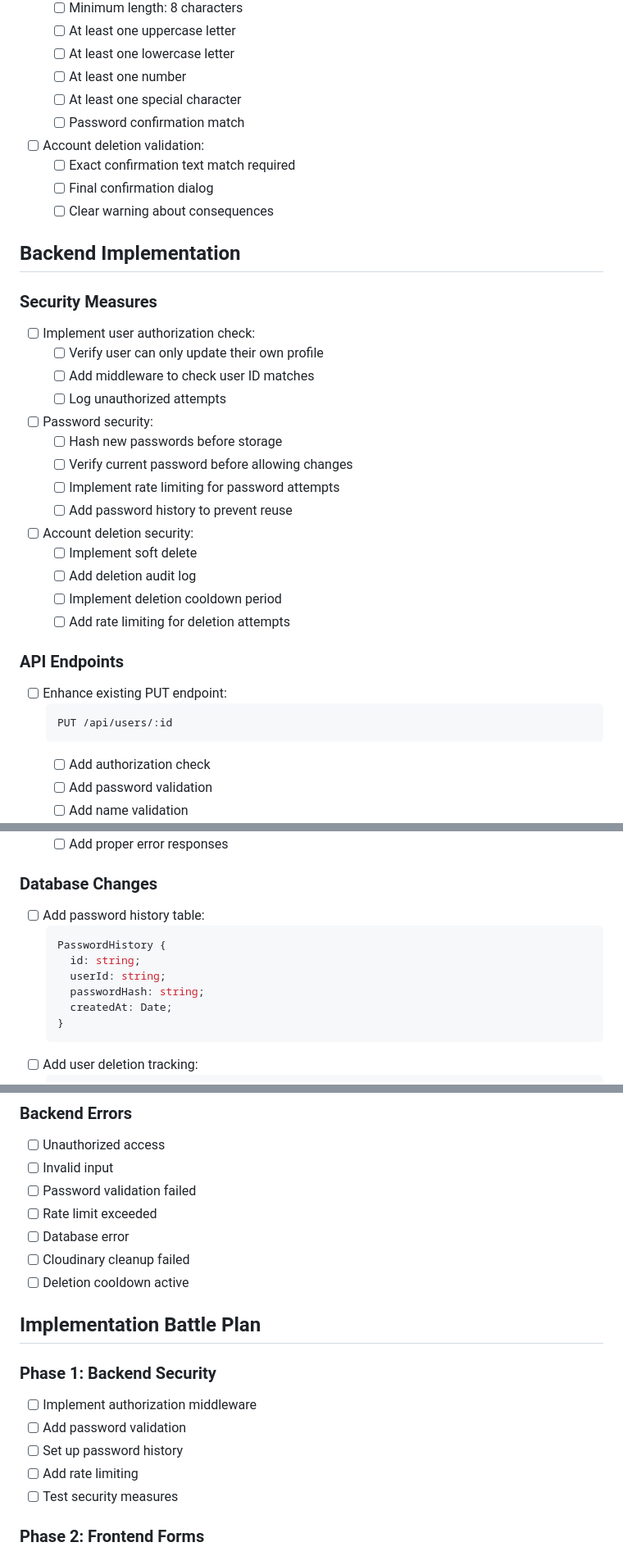
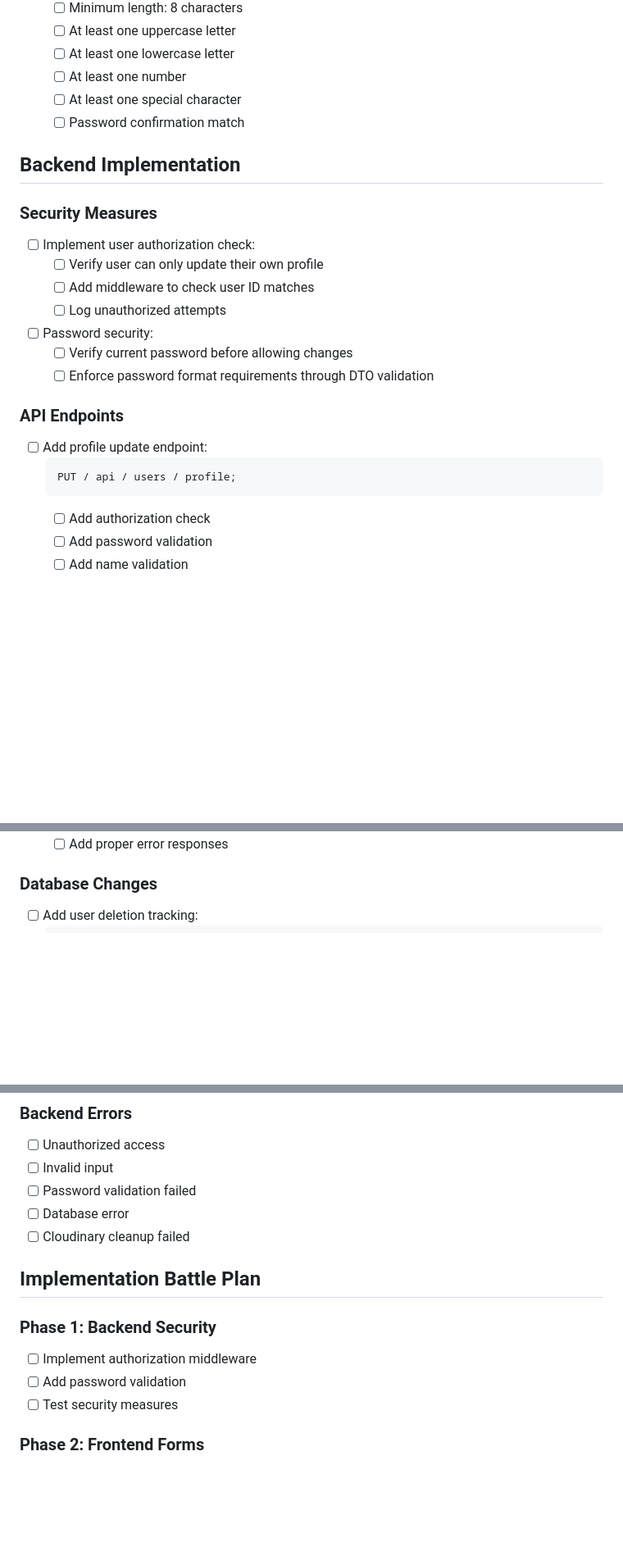
Before and after one commit to PierreTsia/starter-template, a Markdown page: docs/13_update-user-profile.DEPRECATED.md, 3 parts joined by grey strips. Shown at 82% size. GitHub-like rendering; blank space fills up the shorter version.

````diff
--- a/docs/13_update-user-profile.md
+++ b/docs/13_update-user-profile.DEPRECATED.md
@@ -49,10 +49,6 @@ Implement secure user profile update functionality allowing users to modify thei
   - [ ] At least one number
   - [ ] At least one special character
   - [ ] Password confirmation match
-- [ ] Account deletion validation:
-  - [ ] Exact confirmation text match required
-  - [ ] Final confirmation dialog
-  - [ ] Clear warning about consequences
 
 ## Backend Implementation
 
@@ -63,21 +59,14 @@ Implement secure user profile update functionality allowing users to modify thei
   - [ ] Add middleware to check user ID matches
   - [ ] Log unauthorized attempts
 - [ ] Password security:
-  - [ ] Hash new passwords before storage
   - [ ] Verify current password before allowing changes
-  - [ ] Implement rate limiting for password attempts
-  - [ ] Add password history to prevent reuse
-- [ ] Account deletion security:
-  - [ ] Implement soft delete
-  - [ ] Add deletion audit log
-  - [ ] Implement deletion cooldown period
-  - [ ] Add rate limiting for deletion attempts
+  - [ ] Enforce password format requirements through DTO validation
 
 ### API Endpoints
 
-- [ ] Enhance existing PUT endpoint:
+- [ ] Add profile update endpoint:
   ```typescript
-  PUT /api/users/:id
+  PUT / api / users / profile;
   ```
   - [ ] Add authorization check
   - [ ] Add password validation
@@ -94,15 +83,6 @@ Implement secure user profile update functionality allowing users to modify thei
 
 ### Database Changes
 
-- [ ] Add password history table:
-  ```typescript
-  PasswordHistory {
-    id: string;
-    userId: string;
-    passwordHash: string;
-    createdAt: Date;
-  }
-  ```
 - [ ] Add user deletion tracking:
   ```typescript
   UserDeletion {
@@ -279,10 +253,8 @@ interface UserProfileService {
 - [ ] Unauthorized access
 - [ ] Invalid input
 - [ ] Password validation failed
-- [ ] Rate limit exceeded
 - [ ] Database error
 - [ ] Cloudinary cleanup failed
-- [ ] Deletion cooldown active
 
 ## Implementation Battle Plan
 
@@ -290,8 +262,6 @@ interface UserProfileService {
 
 - [ ] Implement authorization middleware
 - [ ] Add password validation
-- [ ] Set up password history
-- [ ] Add rate limiting
 - [ ] Test security measures
 
 ### Phase 2: Frontend Forms
````
Also changed, not shown: other parts of docs/13_update-user-profile.DEPRECATED.md (+0 -6 lines), docs/16_update_username.md (added, +89 -0 lines), docs/17_update_auth_password.md (added, +93 -0 lines).
